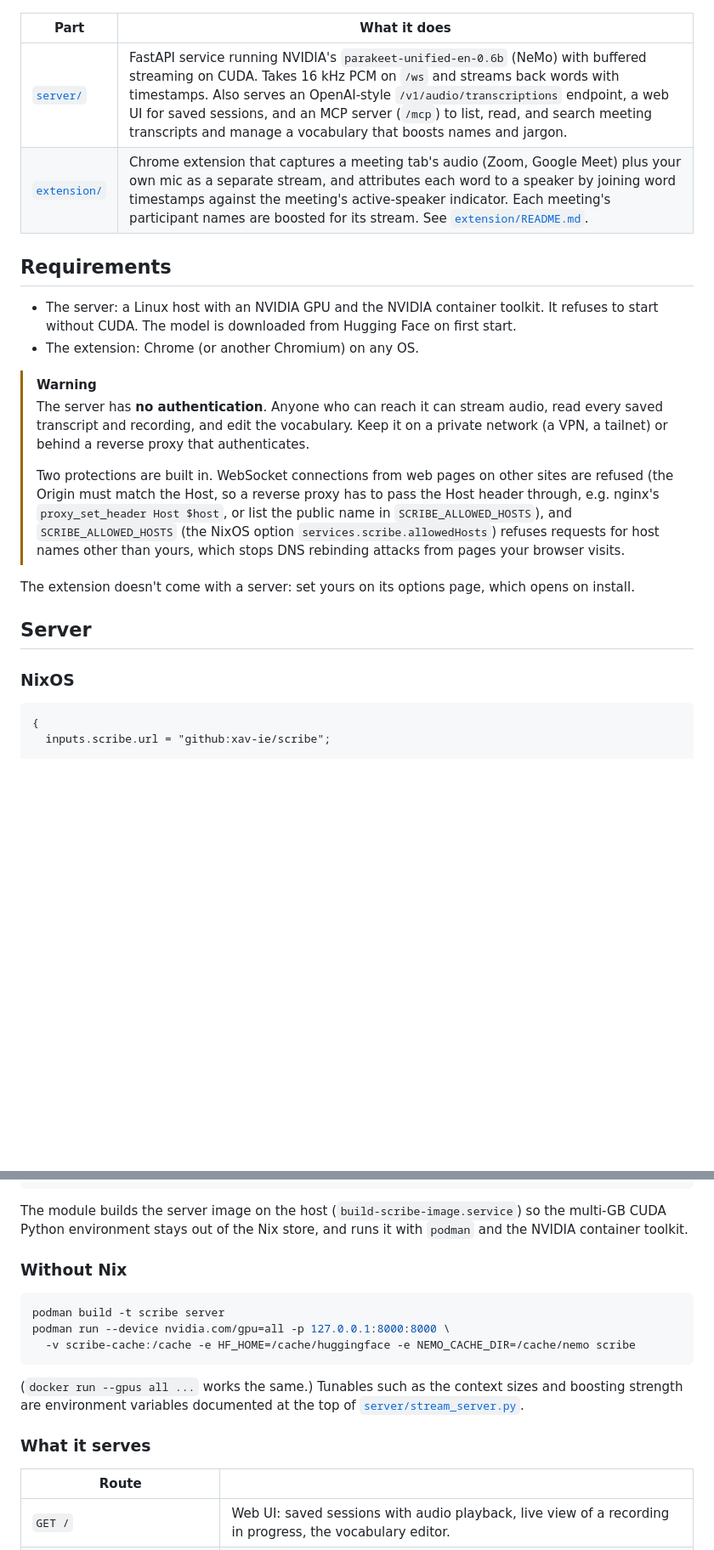
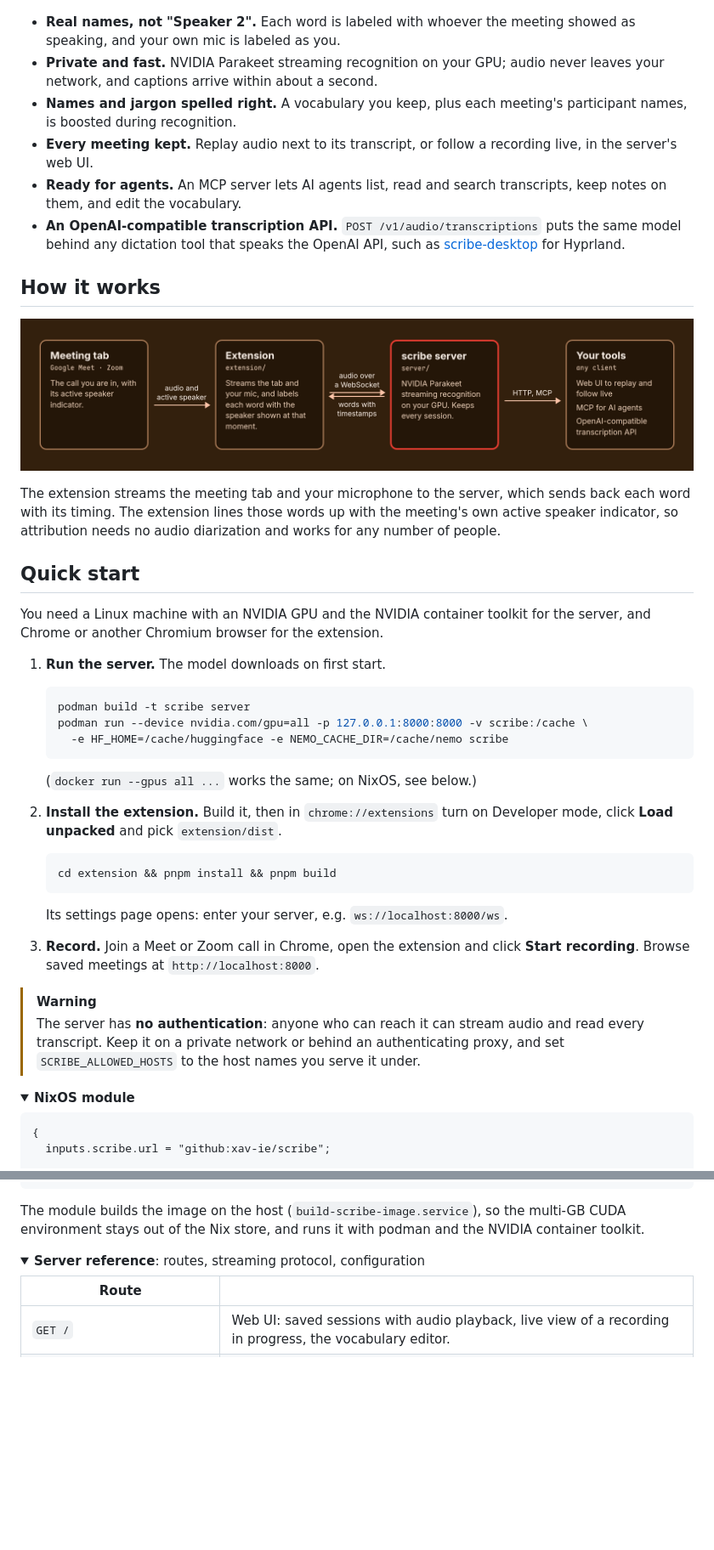
Before and after one commit to xav-ie/scribe, a Markdown page: README.md, 2 parts joined by grey strips. Shown: that part at 85% size. Drawn GitHub-style; pictures changed too: assets/how-it-works.png (added); folded sections open; blank space fills up the shorter version.

Commit message:
docs: sell the README: features, how-it-works diagram, quick start
Reference material folds away; pnpm screenshot also renders the diagram.

````diff
--- a/README.md
+++ b/README.md
@@ -10,37 +9,64 @@ on the desktop with [scribe-desktop](https://github.com/xav-ie/scribe-desktop).
 
 ![The extension's popup over a Google Meet call, showing the live transcript with each line labeled by speaker](assets/screenshot.png)
 
-| Part                      | What it does                                                                                                                                                                                                                                                                                                                                                                                       |
-| ------------------------- | -------------------------------------------------------------------------------------------------------------------------------------------------------------------------------------------------------------------------------------------------------------------------------------------------------------------------------------------------------------------------------------------------- |
-| [`server/`](server)       | FastAPI service running NVIDIA's `parakeet-unified-en-0.6b` (NeMo) with buffered streaming on CUDA. Takes 16 kHz PCM on `/ws` and streams back words with timestamps. Also serves an OpenAI-style `/v1/audio/transcriptions` endpoint, a web UI for saved sessions, and an MCP server (`/mcp`) to list, read, and search meeting transcripts and manage a vocabulary that boosts names and jargon. |
-| [`extension/`](extension) | Chrome extension that captures a meeting tab's audio (Zoom, Google Meet) plus your own mic as a separate stream, and attributes each word to a speaker by joining word timestamps against the meeting's active-speaker indicator. Each meeting's participant names are boosted for its stream. See [`extension/README.md`](extension/README.md).                                                   |
+- **Real names, not "Speaker 2".** Each word is labeled with whoever the meeting
+  showed as speaking, and your own mic is labeled as you.
+- **Private and fast.** NVIDIA Parakeet streaming recognition on your GPU;
+  audio never leaves your network, and captions arrive within about a second.
+- **Names and jargon spelled right.** A vocabulary you keep, plus each
+  meeting's participant names, is boosted during recognition.
+- **Every meeting kept.** Replay audio next to its transcript, or follow a
+  recording live, in the server's web UI.
+- **Ready for agents.** An MCP server lets AI agents list, read and search
+  transcripts, keep notes on them, and edit the vocabulary.
+- **An OpenAI-compatible transcription API.** `POST /v1/audio/transcriptions`
+  puts the same model behind any dictation tool that speaks the OpenAI API, such
+  as [scribe-desktop](https://github.com/xav-ie/scribe-desktop) for Hyprland.
 
-## Requirements
+## How it works
 
-- The server: a Linux host with an NVIDIA GPU and the NVIDIA container toolkit.
-  It refuses to start without CUDA. The model is downloaded from Hugging Face
-  on first start.
-- The extension: Chrome (or another Chromium) on any OS.
+![The meeting tab feeds audio and the active speaker to the extension, which streams audio to the scribe server over a WebSocket and gets words with timestamps back; the server's sessions are available to the web UI, MCP agents and the OpenAI-compatible API](assets/how-it-works.png)
+
+The extension streams the meeting tab and your microphone to the server, which
+sends back each word with its timing. The extension lines those words up with
+the meeting's own active speaker indicator, so attribution needs no audio
+diarization and works for any number of people.
+
+## Quick start
+
+You need a Linux machine with an NVIDIA GPU and the NVIDIA container toolkit
+for the server, and Chrome or another Chromium browser for the extension.
+
+1. **Run the server.** The model downloads on first start.
+
+   ```sh
+   podman build -t scribe server
+   podman run --device nvidia.com/gpu=all -p 127.0.0.1:8000:8000 -v scribe:/cache \
+     -e HF_HOME=/cache/huggingface -e NEMO_CACHE_DIR=/cache/nemo scribe
+   ```
+
+   (`docker run --gpus all ...` works the same; on NixOS, see below.)
+
+2. **Install the extension.** Build it, then in `chrome://extensions` turn on
+   Developer mode, click **Load unpacked** and pick `extension/dist`.
+
+   ```sh
+   cd extension && pnpm install && pnpm build
+   ```
+
+   Its settings page opens: enter your server, e.g. `ws://localhost:8000/ws`.
+
+3. **Record.** Join a Meet or Zoom call in Chrome, open the extension and click
+   **Start recording**. Browse saved meetings at `http://localhost:8000`.
 
 > [!WARNING]
-> The server has **no authentication**. Anyone who can reach it can stream
-> audio, read every saved transcript and recording, and edit the vocabulary.
-> Keep it on a private network (a VPN, a tailnet) or behind a reverse proxy
-> that authenticates.
->
-> Two protections are built in. WebSocket connections from web pages on other
-> sites are refused (the Origin must match the Host, so a reverse proxy has to
-> pass the Host header through, e.g. nginx's `proxy_set_header Host $host`, or
-> list the public name in `SCRIBE_ALLOWED_HOSTS`), and `SCRIBE_ALLOWED_HOSTS` (the NixOS option
-> `services.scribe.allowedHosts`) refuses requests for host names other than
-> yours, which stops DNS rebinding attacks from pages your browser visits.
+> The server has **no authentication**: anyone who can reach it can stream
+> audio and read every transcript. Keep it on a private network or behind an
+> authenticating proxy, and set `SCRIBE_ALLOWED_HOSTS` to the host names you
+> serve it under.
 
-The extension doesn't come with a server: set yours on its options page, which
-opens on install.
-
-## Server
-
-### NixOS
+<details>
+<summary><b>NixOS module</b></summary>
 
 ```nix
 {
@@ -64,23 +90,14 @@ opens on install.
 }
 ```
 
-The module builds the server image on the host (`build-scribe-image.service`)
-so the multi-GB CUDA Python environment stays out of the Nix store, and runs it
-with `podman` and the NVIDIA container toolkit.
+The module builds the image on the host (`build-scribe-image.service`), so the
+multi-GB CUDA environment stays out of the Nix store, and runs it with podman
+and the NVIDIA container toolkit.
 
-### Without Nix
+</details>
 
-```sh
-podman build -t scribe server
-podman run --device nvidia.com/gpu=all -p 127.0.0.1:8000:8000 \
-  -v scribe-cache:/cache -e HF_HOME=/cache/huggingface -e NEMO_CACHE_DIR=/cache/nemo scribe
-```
-
-(`docker run --gpus all ...` works the same.) Tunables such as the context
-sizes and boosting strength are environment variables documented at the top of
-[`server/stream_server.py`](server/stream_server.py).
-
-### What it serves
+<details>
+<summary><b>Server reference</b>: routes, streaming protocol, configuration</summary>
 
 | Route                           |                                                                                                                                                                |
 | ------------------------------- | -------------------------------------------------------------------------------------------------------------------------------------------------------------- |
````
Also changed, not shown: other parts of README.md (+16 -6 lines), 2 other files.
